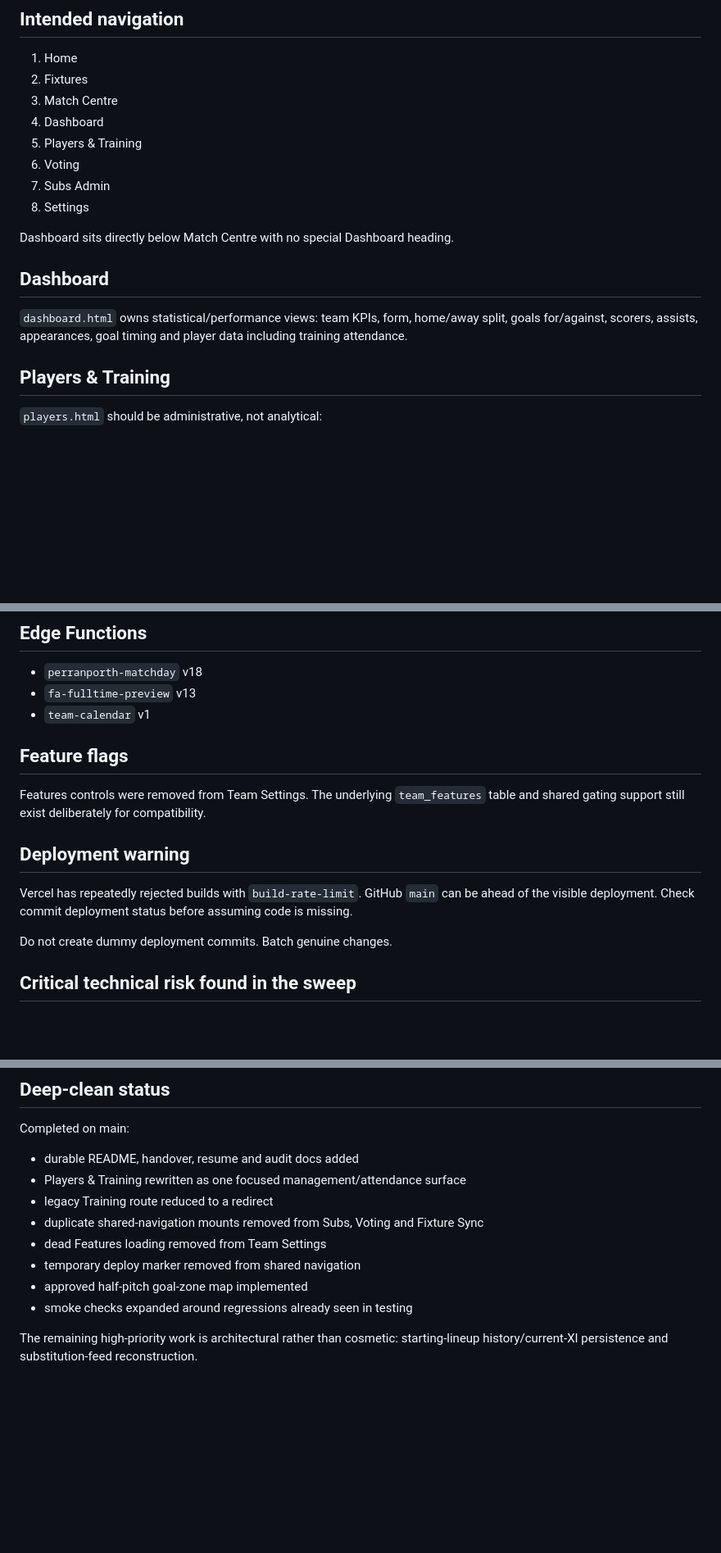
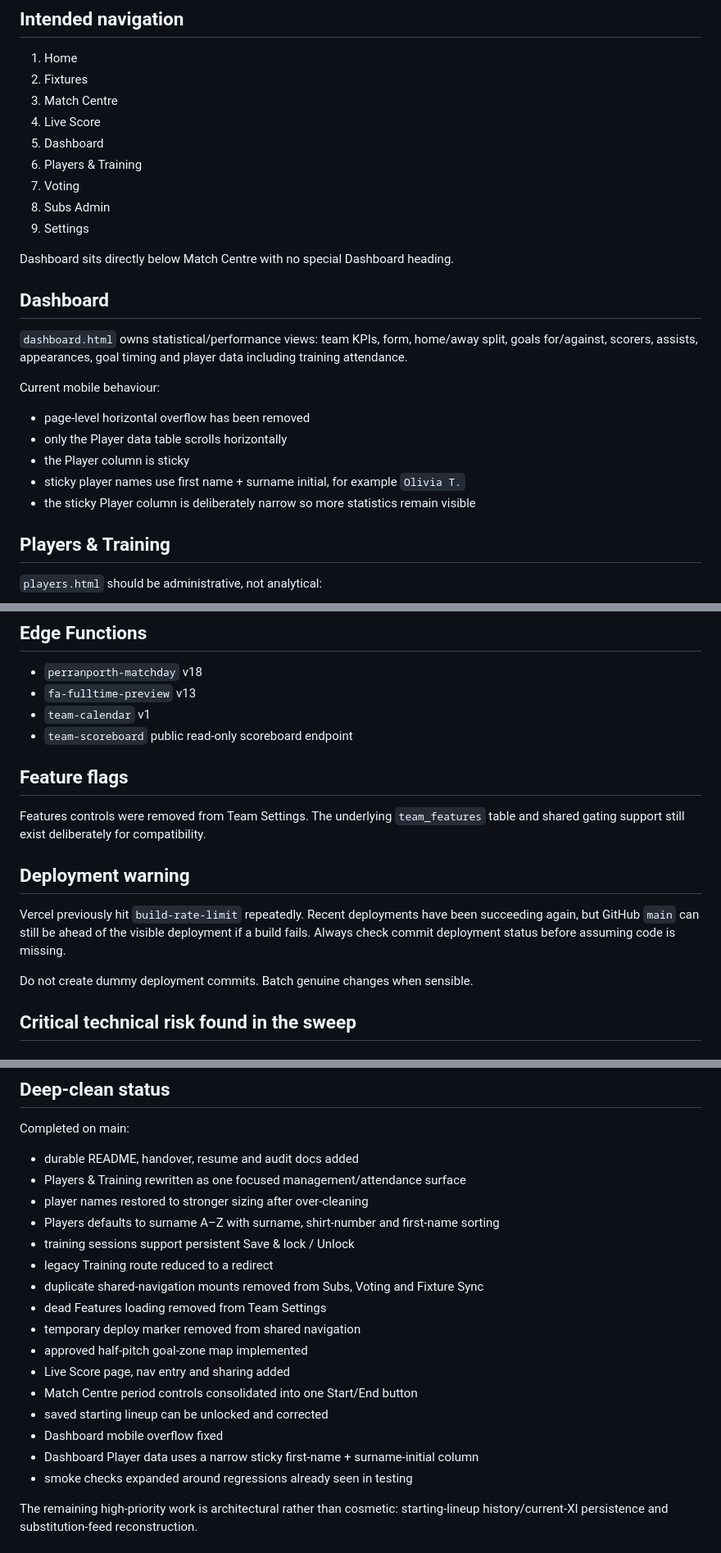
Before and after one commit to PerranporthAFCMens/Football-PA-Core-Web, a Markdown page: HANDOVER.md, 3 parts joined by grey strips. Shown at 82% size. Rendered like a GitHub page; blank space fills up the shorter version.

Commit message:
Refresh Core handover and continuity docs

```diff
--- a/HANDOVER.md
+++ b/HANDOVER.md
@@ -17,17 +17,25 @@ Do not modify the separate live Perranporth app unless explicitly asked.
 1. Home
 2. Fixtures
 3. Match Centre
-4. Dashboard
-5. Players & Training
-6. Voting
-7. Subs Admin
-8. Settings
+4. Live Score
+5. Dashboard
+6. Players & Training
+7. Voting
+8. Subs Admin
+9. Settings
 
 Dashboard sits directly below Match Centre with no special Dashboard heading.
 
 ## Dashboard
 
 `dashboard.html` owns statistical/performance views: team KPIs, form, home/away split, goals for/against, scorers, assists, appearances, goal timing and player data including training attendance.
+
+Current mobile behaviour:
+- page-level horizontal overflow has been removed
+- only the Player data table scrolls horizontally
+- the Player column is sticky
+- sticky player names use first name + surname initial, for example `Olivia T.`
+- the sticky Player column is deliberately narrow so more statistics remain visible
 
 ## Players & Training
 
@@ -108,6 +118,7 @@ Calendar subscriptions use Edge Function `team-calendar` and a per-team UUID tok
 - `perranporth-matchday` v18
 - `fa-fulltime-preview` v13
 - `team-calendar` v1
+- `team-scoreboard` public read-only scoreboard endpoint
 
 ## Feature flags
 
@@ -115,9 +126,9 @@ Features controls were removed from Team Settings. The underlying `team_features
 
 ## Deployment warning
 
-Vercel has repeatedly rejected builds with `build-rate-limit`. GitHub `main` can be ahead of the visible deployment. Check commit deployment status before assuming code is missing.
+Vercel previously hit `build-rate-limit` repeatedly. Recent deployments have been succeeding again, but GitHub `main` can still be ahead of the visible deployment if a build fails. Always check commit deployment status before assuming code is missing.
 
-Do not create dummy deployment commits. Batch genuine changes.
+Do not create dummy deployment commits. Batch genuine changes when sensible.
 
 ## Critical technical risk found in the sweep
 
@@ -146,11 +157,19 @@ Front-end `canManage` can include club owner/admin, while some fixture RLS histo
 Completed on main:
 - durable README, handover, resume and audit docs added
 - Players & Training rewritten as one focused management/attendance surface
+- player names restored to stronger sizing after over-cleaning
+- Players defaults to surname A–Z with surname, shirt-number and first-name sorting
+- training sessions support persistent Save & lock / Unlock
 - legacy Training route reduced to a redirect
 - duplicate shared-navigation mounts removed from Subs, Voting and Fixture Sync
 - dead Features loading removed from Team Settings
 - temporary deploy marker removed from shared navigation
 - approved half-pitch goal-zone map implemented
+- Live Score page, nav entry and sharing added
+- Match Centre period controls consolidated into one Start/End button
+- saved starting lineup can be unlocked and corrected
+- Dashboard mobile overflow fixed
+- Dashboard Player data uses a narrow sticky first-name + surname-initial column
 - smoke checks expanded around regressions already seen in testing
 
 The remaining high-priority work is architectural rather than cosmetic: starting-lineup history/current-XI persistence and substitution-feed reconstruction.
```
Also changed, not shown: other parts of HANDOVER.md (+11 -2 lines).
